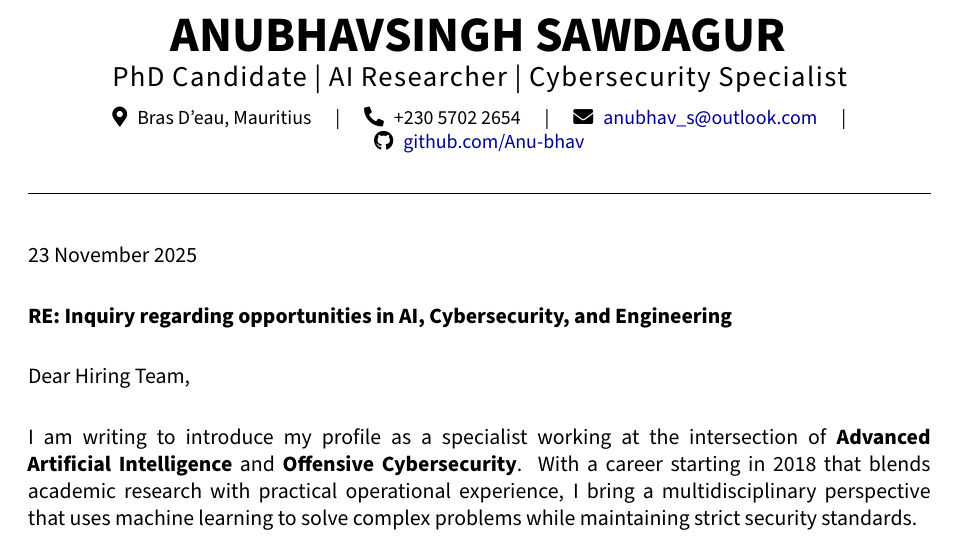
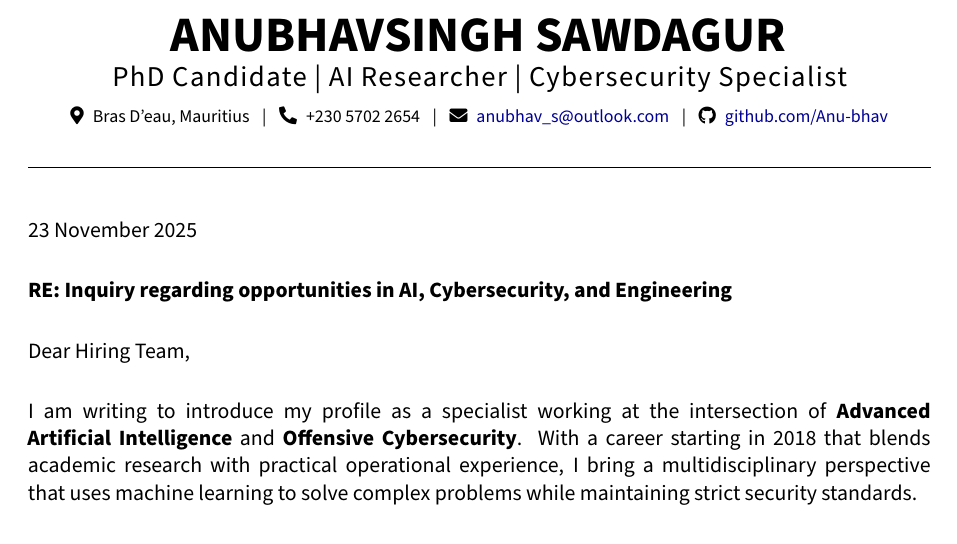
Before and after one commit to Anu-bhav/cv_resume, a LaTeX document (cover_letter.tex): part of the page, cut so that both start at the same text. Compiled offline with XeLaTeX.

Commit message:
update cover letter

```diff
--- a/cover_letter.tex
+++ b/cover_letter.tex
@@ -39,10 +39,11 @@
     {\Huge \textbf{ANUBHAVSINGH SAWDAGUR}} \\[4pt]
     {\Large \textls[50]{PhD Candidate | AI Researcher | Cybersecurity Specialist}} \\[6pt]
 
-    \small
-    \faMapMarker*\enspace Bras D'eau, Mauritius \quad | \quad
-    \faPhone*\enspace +230 5702 2654 \quad | \quad
-    \faEnvelope\enspace \href{mailto:anubhav_s@outlook.com}{anubhav\_s@outlook.com} \quad | \quad
+    % Changed \small to \footnotesize and \quad to \enspace to fit on one line
+    \footnotesize
+    \faMapMarker*\enspace Bras D'eau, Mauritius \enspace | \enspace
+    \faPhone*\enspace +230 5702 2654 \enspace | \enspace
+    \faEnvelope\enspace \href{mailto:anubhav_s@outlook.com}{anubhav\_s@outlook.com} \enspace | \enspace
     \faGithub\enspace \href{https://github.com/Anu-bhav}{github.com/Anu-bhav}
 \end{center}
 
```
Also changed, not shown: output/cover_letter.pdf, output/images/cover_letter.png, output/images/cv-0.png, output/images/cv-1.png, output/images/cv-side-by-side-border.png, 2 other files.
